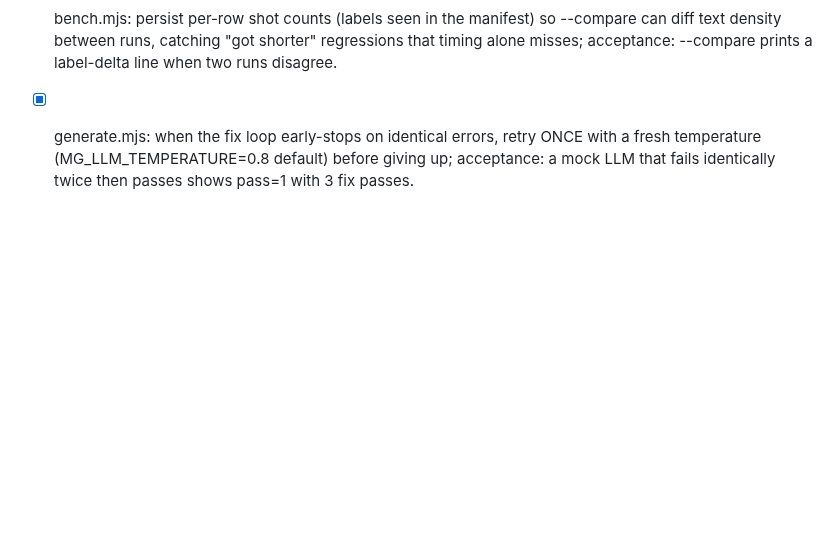
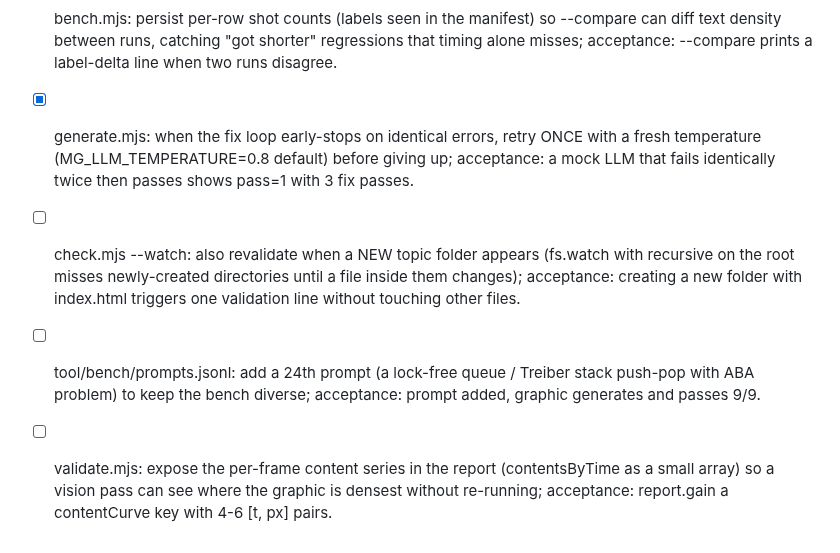
Before and after one commit to theodufort/motion-graphics, a Markdown page: IMPROVEMENTS.md, the part around the change. Drawn GitHub-style; blank space fills up the shorter version.

Commit message:
chore: remove mock test folder; backlog: watch new-folder, Treiber prompt, contentCurve

```diff
--- a/IMPROVEMENTS.md
+++ b/IMPROVEMENTS.md
@@ -333,3 +333,14 @@
   retry ONCE with a fresh temperature (MG_LLM_TEMPERATURE=0.8 default)
   before giving up; acceptance: a mock LLM that fails identically twice
   then passes shows pass=1 with 3 fix passes.
+- [ ] check.mjs --watch: also revalidate when a NEW topic folder appears
+  (fs.watch with recursive on the root misses newly-created directories
+  until a file inside them changes); acceptance: creating a new folder
+  with index.html triggers one validation line without touching other files.
+- [ ] tool/bench/prompts.jsonl: add a 24th prompt (a lock-free queue
+  / Treiber stack push-pop with ABA problem) to keep the bench diverse;
+  acceptance: prompt added, graphic generates and passes 9/9.
+- [ ] validate.mjs: expose the per-frame content series in the report
+  (contentsByTime as a small array) so a vision pass can see where the
+  graphic is densest without re-running; acceptance: report.gain a
+  contentCurve key with 4-6 [t, px] pairs.
```
